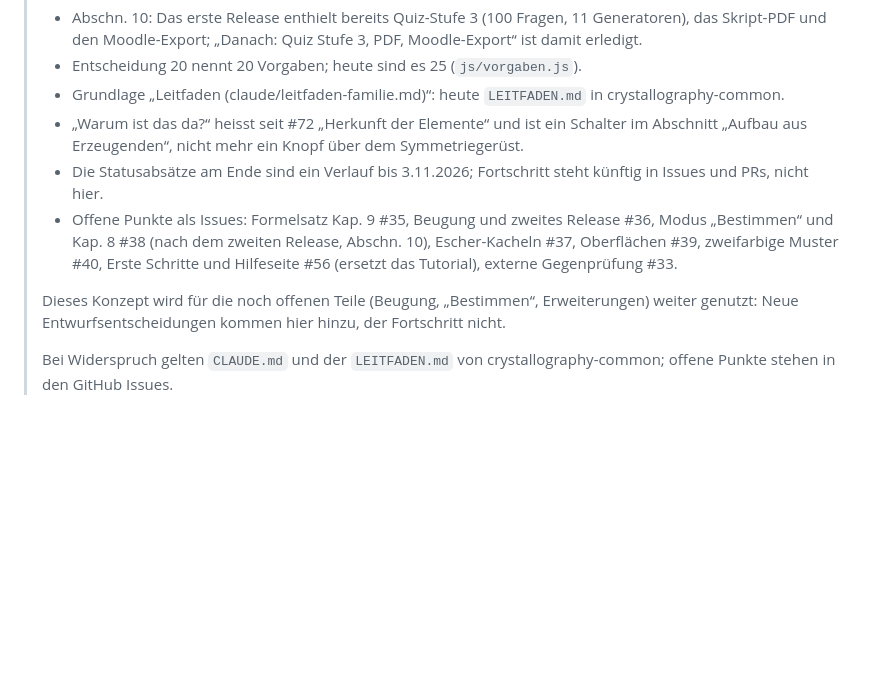
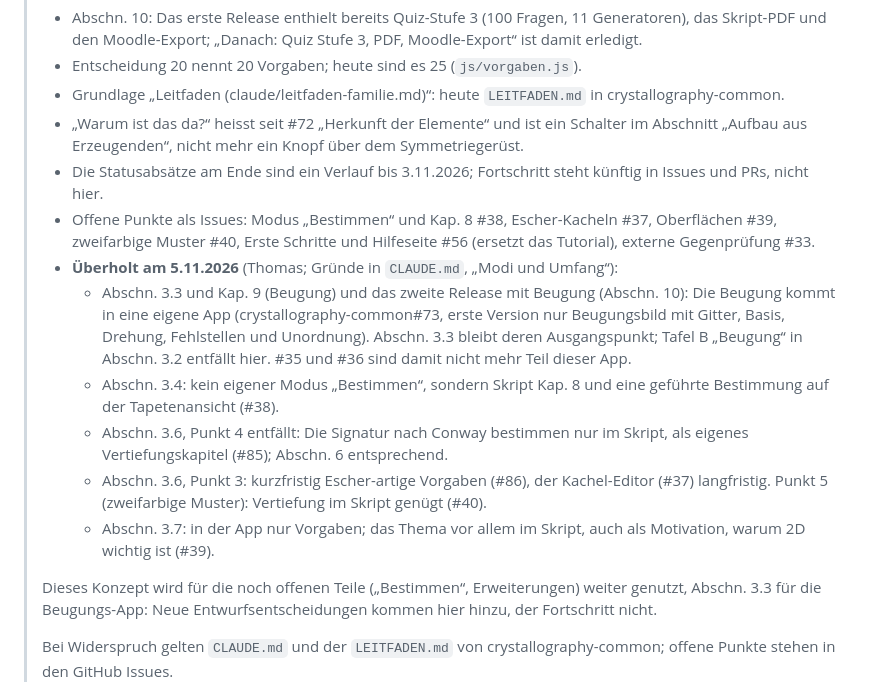
Before and after one commit to manganite/plane-groups, a Markdown page: docs/konzept-2d-app.md, the part around the change. Drawn GitHub-style; blank space fills up the shorter version.

```diff
--- a/docs/konzept-2d-app.md
+++ b/docs/konzept-2d-app.md
@@ -6,9 +6,15 @@
 > - Grundlage „Leitfaden (claude/leitfaden-familie.md)“: heute `LEITFADEN.md` in crystallography-common.
 > - „Warum ist das da?“ heisst seit #72 „Herkunft der Elemente“ und ist ein Schalter im Abschnitt „Aufbau aus Erzeugenden“, nicht mehr ein Knopf über dem Symmetriegerüst.
 > - Die Statusabsätze am Ende sind ein Verlauf bis 3.11.2026; Fortschritt steht künftig in Issues und PRs, nicht hier.
-> - Offene Punkte als Issues: Formelsatz Kap. 9 #35, Beugung und zweites Release #36, Modus „Bestimmen“ und Kap. 8 #38 (nach dem zweiten Release, Abschn. 10), Escher-Kacheln #37, Oberflächen #39, zweifarbige Muster #40, Erste Schritte und Hilfeseite #56 (ersetzt das Tutorial), externe Gegenprüfung #33.
+> - Offene Punkte als Issues: Modus „Bestimmen“ und Kap. 8 #38, Escher-Kacheln #37, Oberflächen #39, zweifarbige Muster #40, Erste Schritte und Hilfeseite #56 (ersetzt das Tutorial), externe Gegenprüfung #33.
+> - **Überholt am 5.11.2026** (Thomas; Gründe in `CLAUDE.md`, „Modi und Umfang“):
+>   - Abschn. 3.3 und Kap. 9 (Beugung) und das zweite Release mit Beugung (Abschn. 10): Die Beugung kommt in eine eigene App (crystallography-common#73, erste Version nur Beugungsbild mit Gitter, Basis, Drehung, Fehlstellen und Unordnung). Abschn. 3.3 bleibt deren Ausgangspunkt; Tafel B „Beugung“ in Abschn. 3.2 entfällt hier. #35 und #36 sind damit nicht mehr Teil dieser App.
+>   - Abschn. 3.4: kein eigener Modus „Bestimmen“, sondern Skript Kap. 8 und eine geführte Bestimmung auf der Tapetenansicht (#38).
+>   - Abschn. 3.6, Punkt 4 entfällt: Die Signatur nach Conway bestimmen nur im Skript, als eigenes Vertiefungskapitel (#85); Abschn. 6 entsprechend.
+>   - Abschn. 3.6, Punkt 3: kurzfristig Escher-artige Vorgaben (#86), der Kachel-Editor (#37) langfristig. Punkt 5 (zweifarbige Muster): Vertiefung im Skript genügt (#40).
+>   - Abschn. 3.7: in der App nur Vorgaben; das Thema vor allem im Skript, auch als Motivation, warum 2D wichtig ist (#39).
 >
-> Dieses Konzept wird für die noch offenen Teile (Beugung, „Bestimmen“, Erweiterungen) weiter genutzt: Neue Entwurfsentscheidungen kommen hier hinzu, der Fortschritt nicht.
+> Dieses Konzept wird für die noch offenen Teile („Bestimmen“, Erweiterungen) weiter genutzt, Abschn. 3.3 für die Beugungs-App: Neue Entwurfsentscheidungen kommen hier hinzu, der Fortschritt nicht.
 >
 > Bei Widerspruch gelten `CLAUDE.md` und der `LEITFADEN.md` von crystallography-common; offene Punkte stehen in den GitHub Issues.
 
```
Also changed, not shown: CLAUDE.md (+15 -6 lines).
